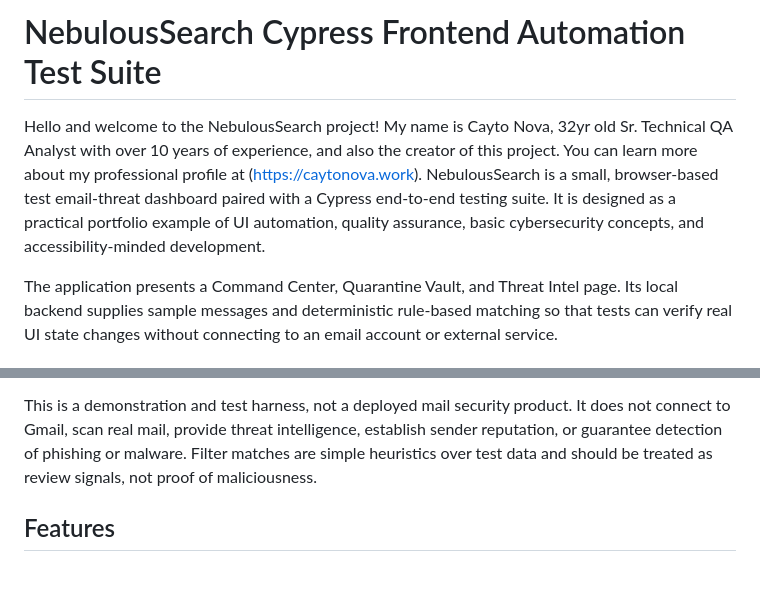
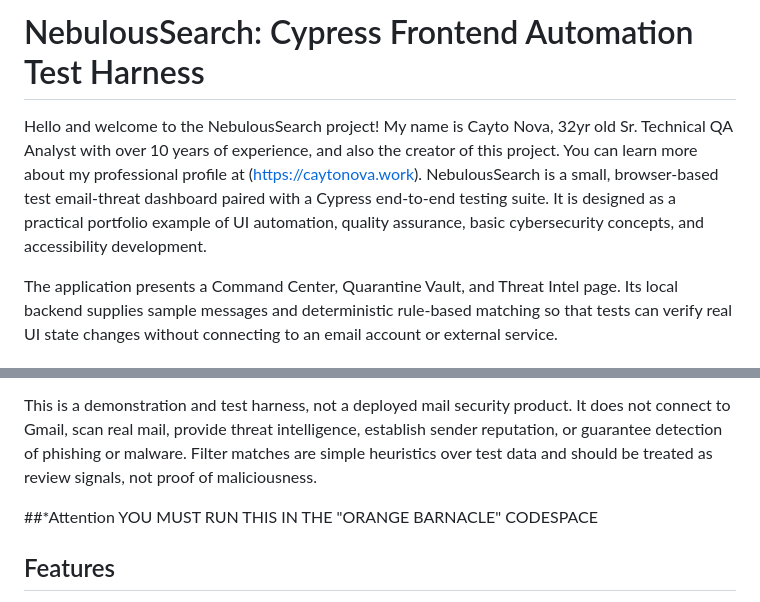
Before and after one commit to cayto-starfield/NebulousSearch_Cypress-io, a Markdown page: README.md, 2 parts joined by grey strips. Drawn GitHub-style; blank space fills up the shorter version.

Commit message:
Update README.md
Updated project title and clarified accessibility development in the introduction. Added emphasis on running the project in the 'Orange Barnacle' Codespace.

```diff
--- a/README.md
+++ b/README.md
@@ -1,6 +1,6 @@
-# NebulousSearch Cypress Frontend Automation Test Suite
+# NebulousSearch: Cypress Frontend Automation Test Harness
 
-Hello and welcome to the NebulousSearch project! My name is Cayto Nova, 32yr old Sr. Technical QA Analyst with over 10 years of experience, and also the creator of this project. You can learn more about my professional profile at (https://caytonova.work). NebulousSearch is a small, browser-based test email-threat dashboard paired with a Cypress end-to-end testing suite. It is designed as a practical portfolio example of UI automation, quality assurance, basic cybersecurity concepts, and accessibility-minded development.
+Hello and welcome to the NebulousSearch project! My name is Cayto Nova, 32yr old Sr. Technical QA Analyst with over 10 years of experience, and also the creator of this project. You can learn more about my professional profile at (https://caytonova.work). NebulousSearch is a small, browser-based test email-threat dashboard paired with a Cypress end-to-end testing suite. It is designed as a practical portfolio example of UI automation, quality assurance, basic cybersecurity concepts, and accessibility development.
 
 The application presents a Command Center, Quarantine Vault, and Threat Intel page. Its local backend supplies sample messages and deterministic rule-based matching so that tests can verify real UI state changes without connecting to an email account or external service.
 
@@ -28,6 +28,8 @@ This repository demonstrates how to:
 - Expose the active Cypress test and step in the test UI while a run is in progress.
 
 This is a demonstration and test harness, not a deployed mail security product. It does not connect to Gmail, scan real mail, provide threat intelligence, establish sender reputation, or guarantee detection of phishing or malware. Filter matches are simple heuristics over test data and should be treated as review signals, not proof of maliciousness.
+
+##*Attention YOU MUST RUN THIS IN THE "ORANGE BARNACLE" CODESPACE
 
 ## Features
 
```
